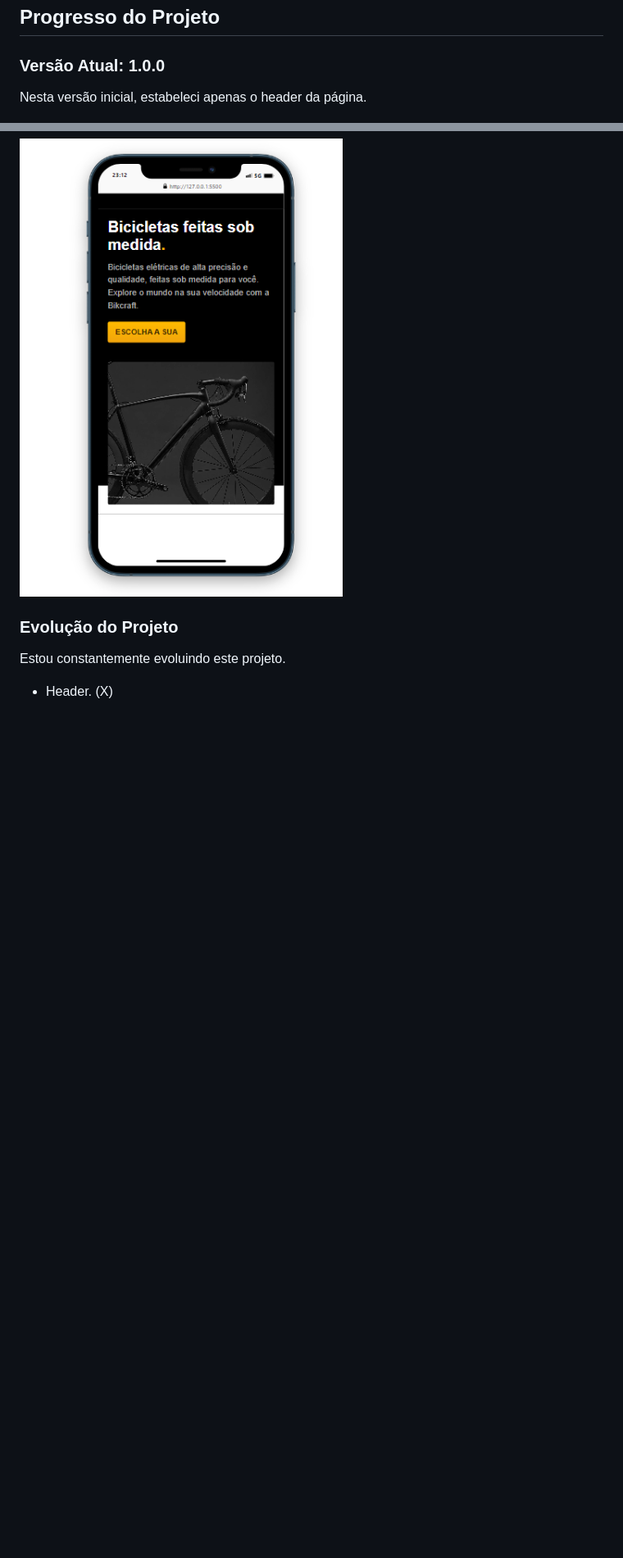
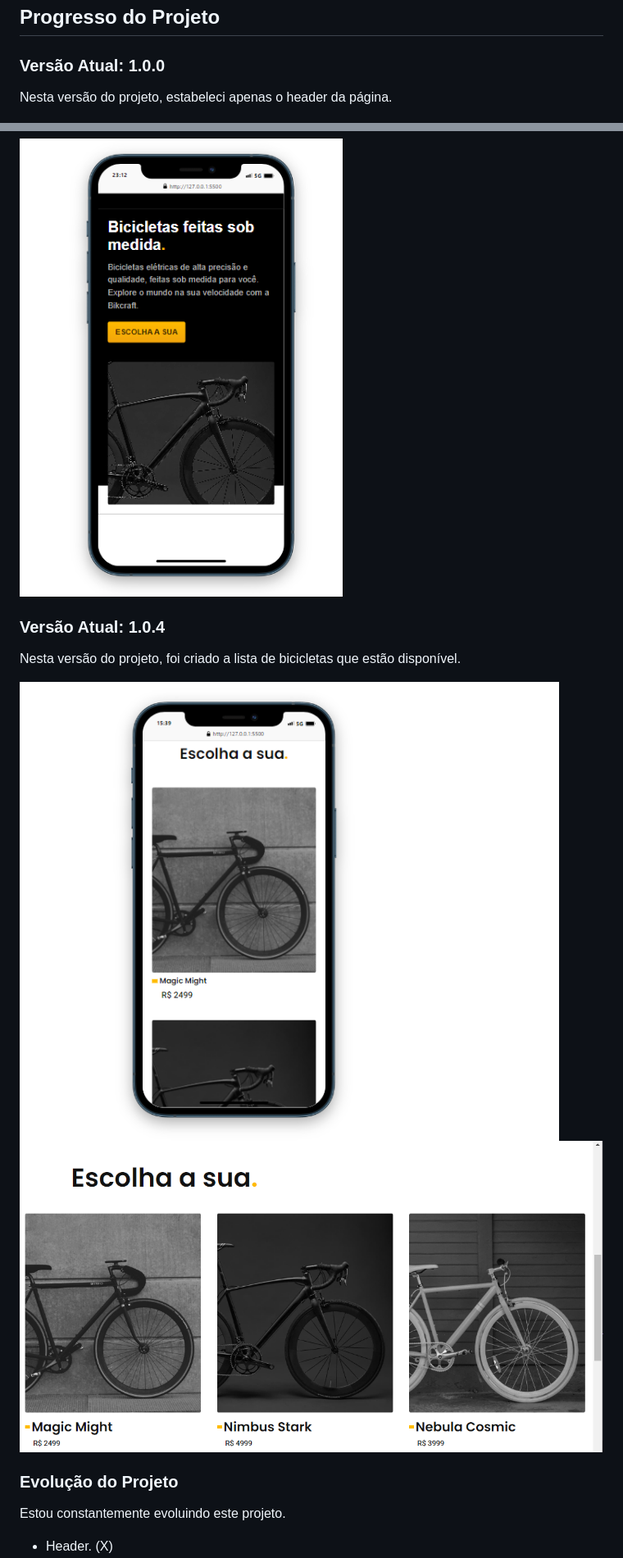
Before and after one commit to owesleymoraes/Bikecraft, a Markdown page: README.md, 2 parts joined by grey strips. Shown: that part at 82% size. GitHub-like rendering; pictures changed too: image_progress/bike-list-responsive.png (added), image_progress/bike-list.png (added); blank space fills up the shorter version.

```diff
--- a/README.md
+++ b/README.md
@@ -24,7 +24,7 @@ Este projeto é focado principalmente em HTML e CSS, demonstrando minha habilida
 ## Progresso do Projeto
 
 ### Versão Atual: 1.0.0
-Nesta versão inicial, estabeleci apenas o header da página.
+Nesta versão do projeto, estabeleci apenas o header da página.
 
 ![Versão 1.0.0](image_progress/header-bikecraft.png)
 
@@ -43,5 +43,11 @@ Nesta versão inicial, estabeleci o conteúdo da página vista de um dispositivo
 
 ![Versão 1.0.2](image_progress/content-main-responsive.png)
+
+### Versão Atual: 1.0.4
+Nesta versão do projeto, foi criado a lista de bicicletas que estão disponível.
+
+![Versão 1.0.2](image_progress/bike-list-responsive.png)
+![Versão 1.0.2](image_progress/bike-list.png)
 
 
 ### Evolução do Projeto
```
Also changed, not shown: other parts of README.md (+5 -3 lines).
